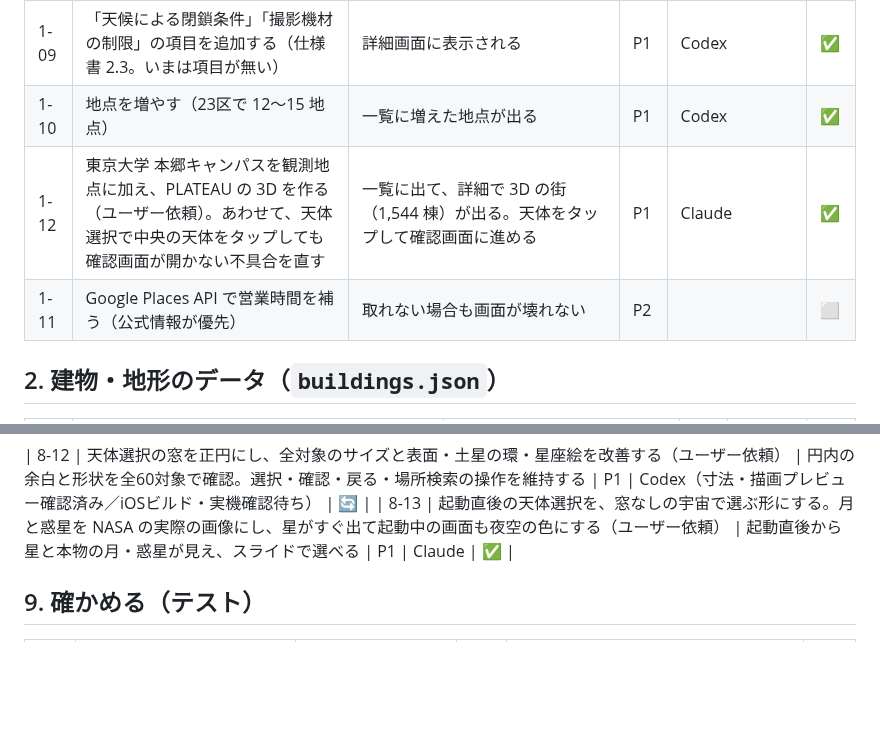
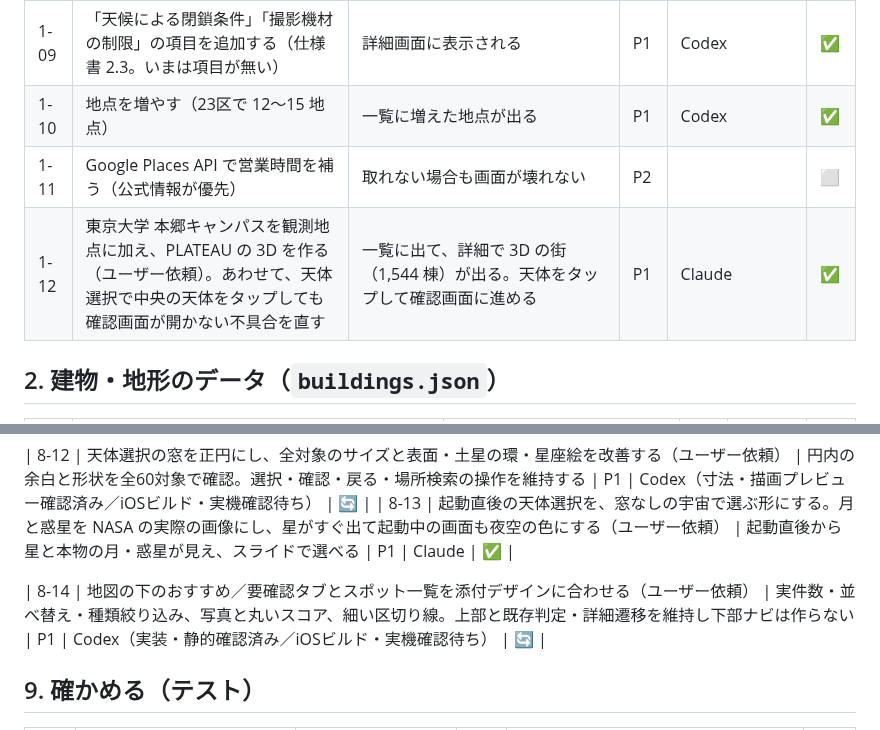
Before and after one commit to jphacks/tkb_2635, a Markdown page: task.md, 2 parts joined by grey strips. GitHub-like rendering; blank space fills up the shorter version.

Commit message:
8-14 タブとスポット一覧の改善を検証待ちで登録

```diff
--- a/task.md
+++ b/task.md
@@ -66,8 +66,8 @@
 | 1-08 | 屋内展望室で見える方角を、窓の向きから決める | `viewingDirectionMask` を入れ、`directionMaskVerified` を true にする | P0 | Codex（方角案内・判定済み／境界角度の確認待ち） | 🔄 |
 | 1-09 | 「天候による閉鎖条件」「撮影機材の制限」の項目を追加する（仕様書 2.3。いまは項目が無い） | 詳細画面に表示される | P1 | Codex | ✅ |
 | 1-10 | 地点を増やす（23区で 12〜15 地点） | 一覧に増えた地点が出る | P1 | Codex | ✅ |
+| 1-11 | Google Places API で営業時間を補う（公式情報が優先） | 取れない場合も画面が壊れない | P2 | | ⬜ |
 | 1-12 | 東京大学 本郷キャンパスを観測地点に加え、PLATEAU の 3D を作る（ユーザー依頼）。あわせて、天体選択で中央の天体をタップしても確認画面が開かない不具合を直す | 一覧に出て、詳細で 3D の街（1,544 棟）が出る。天体をタップして確認画面に進める | P1 | Claude | ✅ |
-| 1-11 | Google Places API で営業時間を補う（公式情報が優先） | 取れない場合も画面が壊れない | P2 | | ⬜ |
 
 ## 2. 建物・地形のデータ（`buildings.json`）
 
@@ -162,6 +162,8 @@
 
 | 8-12 | 天体選択の窓を正円にし、全対象のサイズと表面・土星の環・星座絵を改善する（ユーザー依頼） | 円内の余白と形状を全60対象で確認。選択・確認・戻る・場所検索の操作を維持する | P1 | Codex（寸法・描画プレビュー確認済み／iOSビルド・実機確認待ち） | 🔄 |
 | 8-13 | 起動直後の天体選択を、窓なしの宇宙で選ぶ形にする。月と惑星を NASA の実際の画像にし、星がすぐ出て起動中の画面も夜空の色にする（ユーザー依頼） | 起動直後から星と本物の月・惑星が見え、スライドで選べる | P1 | Claude | ✅ |
+
+| 8-14 | 地図の下のおすすめ／要確認タブとスポット一覧を添付デザインに合わせる（ユーザー依頼） | 実件数・並べ替え・種類絞り込み、写真と丸いスコア、細い区切り線。上部と既存判定・詳細遷移を維持し下部ナビは作らない | P1 | Codex（実装・静的確認済み／iOSビルド・実機確認待ち） | 🔄 |
 
 ## 9. 確かめる（テスト）
 
```
